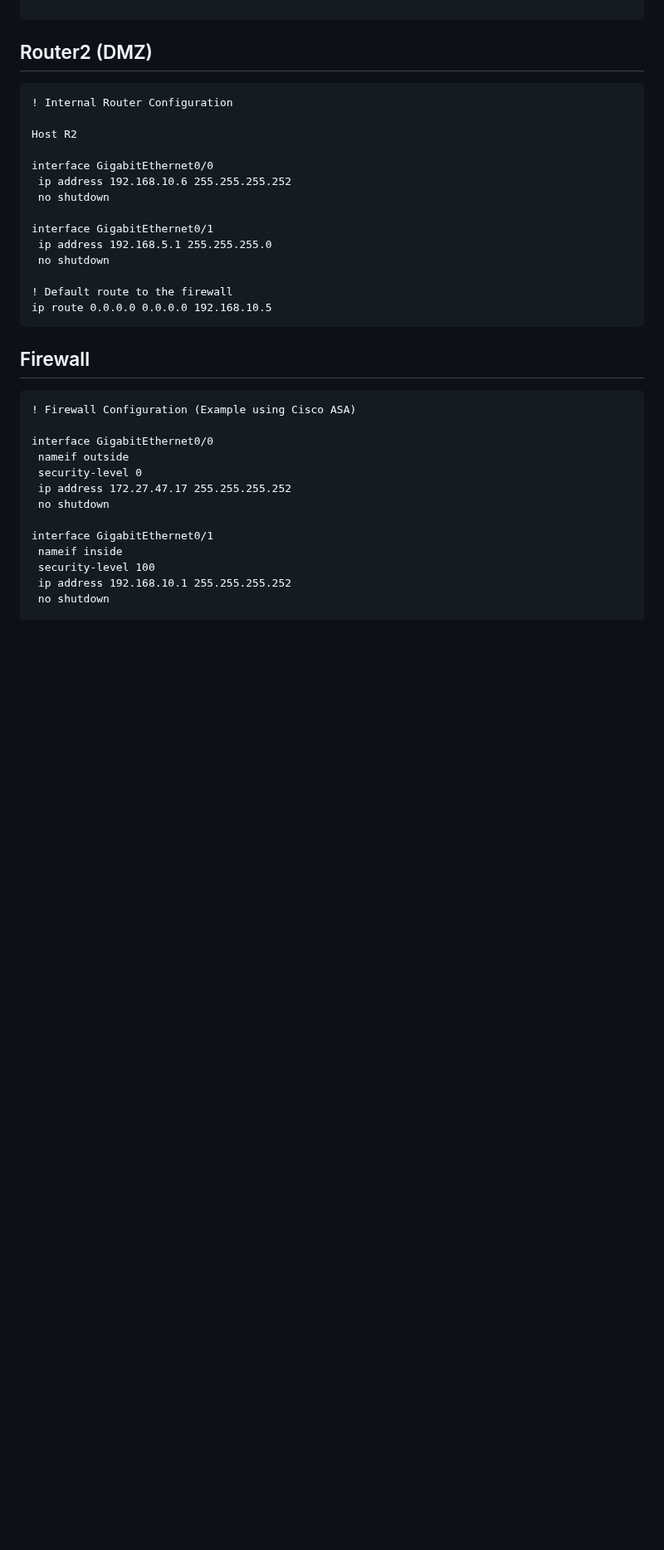
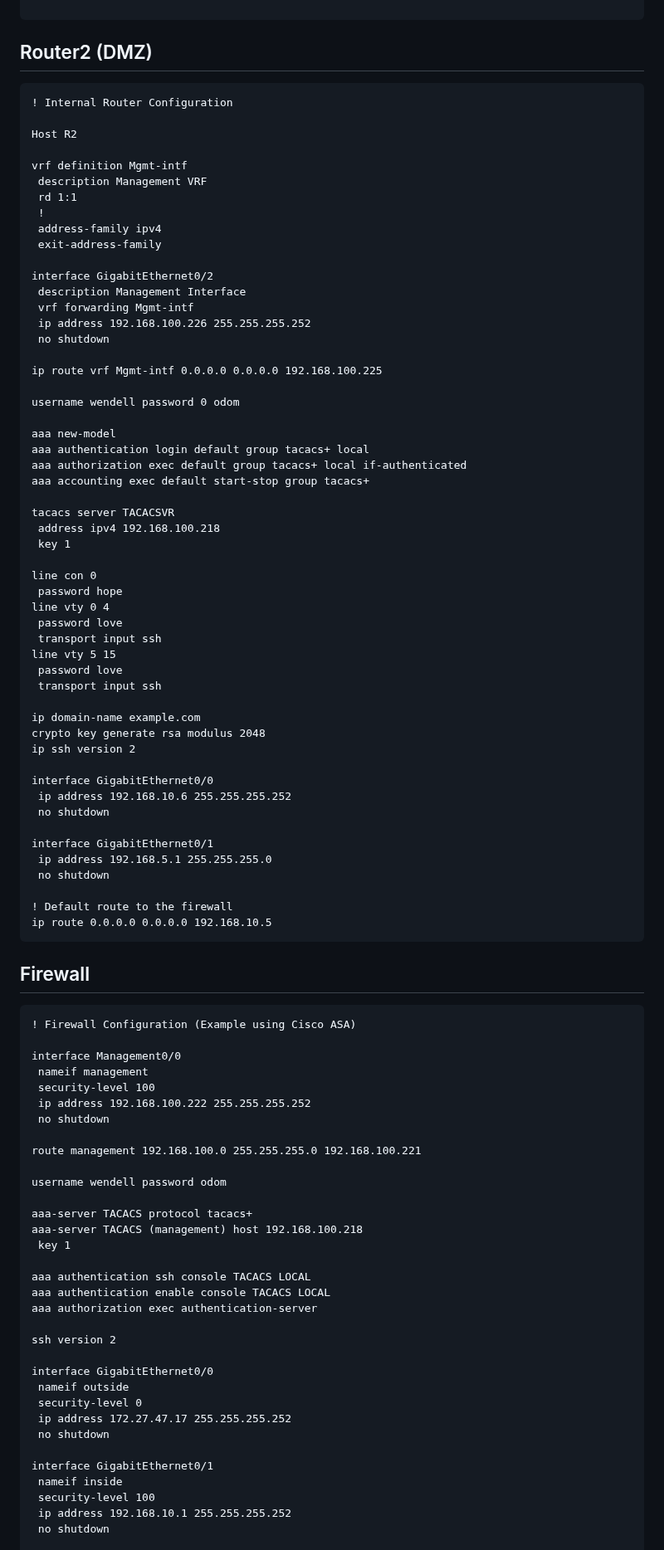
Before and after one commit to AlexanderLJX/SecureEnterpriseLAN-ICT2217, a Markdown page: configuration.md, the part around one of its changes. Shown at 83% size. Drawn GitHub-style; blank space fills up the shorter version.

Commit message:
not working

````diff
--- a/configuration.md
+++ b/configuration.md
@@ -96,6 +96,45 @@ router ospf 1
 
 Host R2
 
+vrf definition Mgmt-intf
+ description Management VRF
+ rd 1:1
+ !
+ address-family ipv4
+ exit-address-family
+
+interface GigabitEthernet0/2
+ description Management Interface
+ vrf forwarding Mgmt-intf
+ ip address 192.168.100.226 255.255.255.252
+ no shutdown
+
+ip route vrf Mgmt-intf 0.0.0.0 0.0.0.0 192.168.100.225
+
+username wendell password 0 odom
+
+aaa new-model
+aaa authentication login default group tacacs+ local
+aaa authorization exec default group tacacs+ local if-authenticated
+aaa accounting exec default start-stop group tacacs+
+
+tacacs server TACACSVR
+ address ipv4 192.168.100.218
+ key 1
+
+line con 0
+ password hope
+line vty 0 4
+ password love
+ transport input ssh
+line vty 5 15
+ password love
+ transport input ssh
+
+ip domain-name example.com
+crypto key generate rsa modulus 2048
+ip ssh version 2
+
 interface GigabitEthernet0/0
  ip address 192.168.10.6 255.255.255.252
  no shutdown
@@ -112,6 +151,26 @@ ip route 0.0.0.0 0.0.0.0 192.168.10.5
 ## Firewall
 ```
 ! Firewall Configuration (Example using Cisco ASA)
+
+interface Management0/0
+ nameif management
+ security-level 100
+ ip address 192.168.100.222 255.255.255.252
+ no shutdown
+
+route management 192.168.100.0 255.255.255.0 192.168.100.221
+
+username wendell password odom
+
+aaa-server TACACS protocol tacacs+
+aaa-server TACACS (management) host 192.168.100.218
+ key 1
+
+aaa authentication ssh console TACACS LOCAL
+aaa authentication enable console TACACS LOCAL
+aaa authorization exec authentication-server
+
+ssh version 2
 
 interface GigabitEthernet0/0
  nameif outside
````
Also changed, not shown: other parts of configuration.md (+2 -2 lines).
